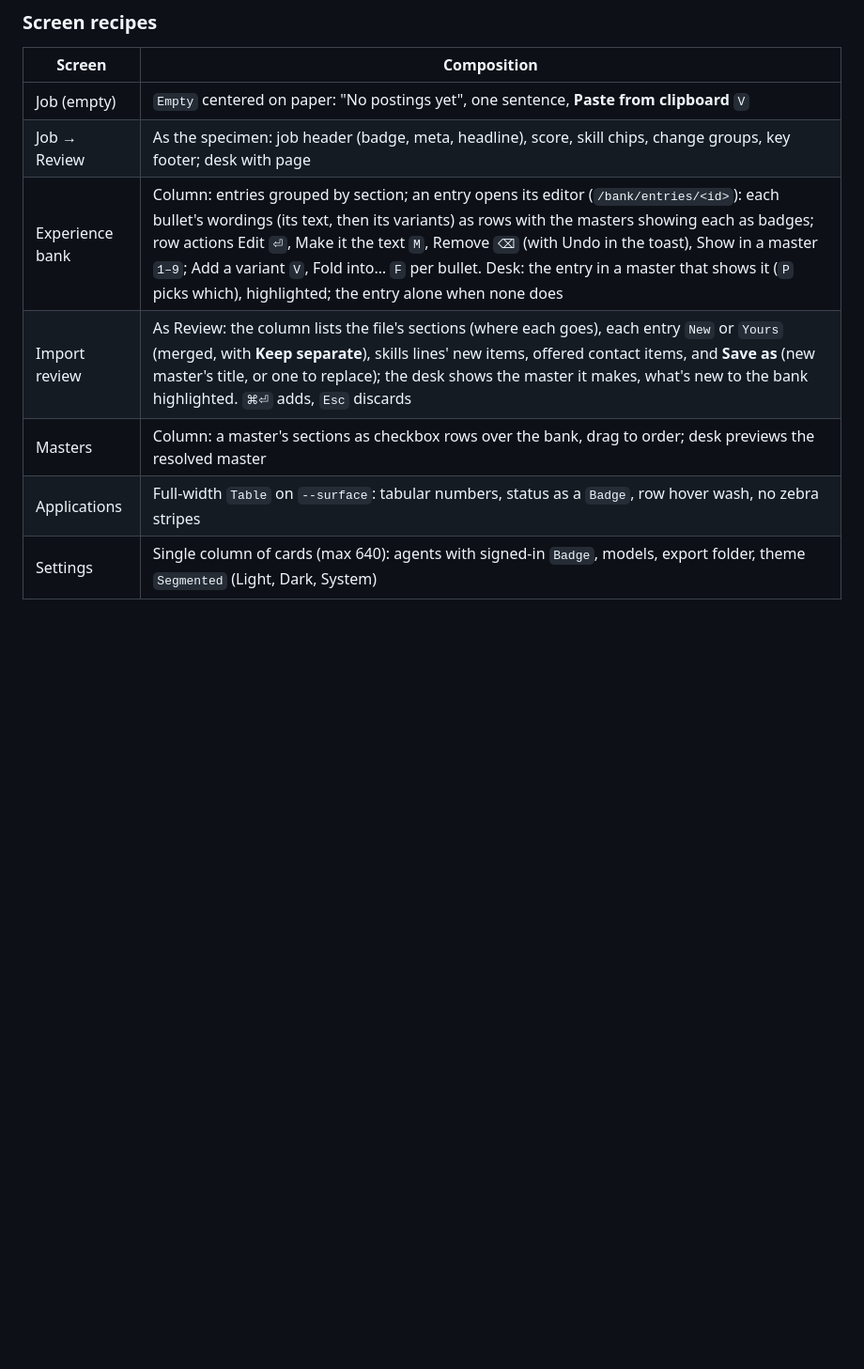
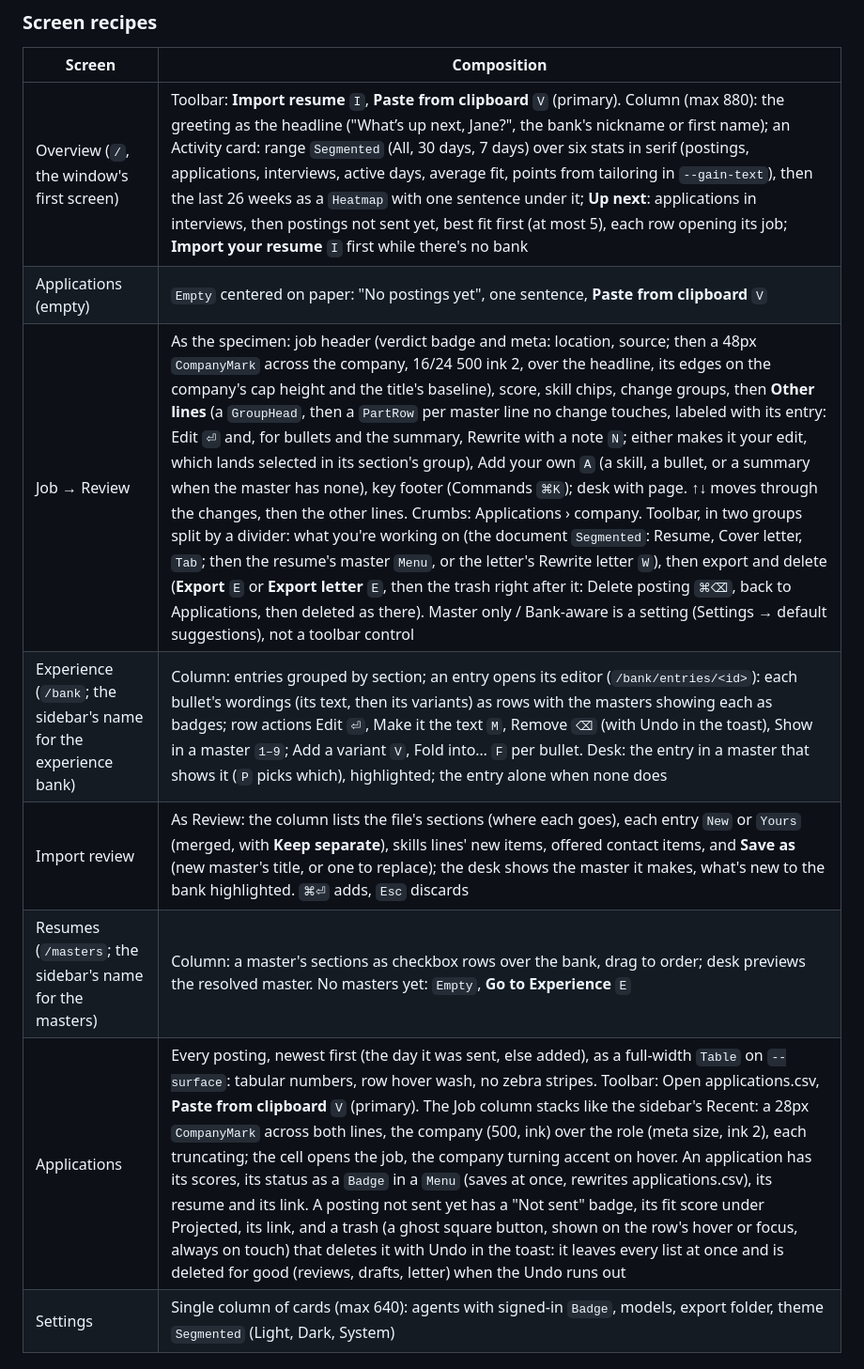
Before and after one commit to bubb4rd/gliide, a Markdown page: design/DESIGN.md, the part around one of its changes. Shown at 94% size. Drawn GitHub-style; blank space fills up the shorter version.

```diff
--- a/design/DESIGN.md
+++ b/design/DESIGN.md
@@ -208,12 +213,13 @@ there and shown in the `/specimen` route in every state before any screen uses i
 
 | Screen | Composition |
 |---|---|
-| Job (empty) | `Empty` centered on paper: "No postings yet", one sentence, **Paste from clipboard** `V` |
-| Job → Review | As the specimen: job header (badge, meta, headline), score, skill chips, change groups, key footer; desk with page |
-| Experience bank | Column: entries grouped by section; an entry opens its editor (`/bank/entries/<id>`): each bullet's wordings (its text, then its variants) as rows with the masters showing each as badges; row actions Edit `⏎`, Make it the text `M`, Remove `⌫` (with Undo in the toast), Show in a master `1–9`; Add a variant `V`, Fold into… `F` per bullet. Desk: the entry in a master that shows it (`P` picks which), highlighted; the entry alone when none does |
+| Overview (`/`, the window's first screen) | Toolbar: **Import resume** `I`, **Paste from clipboard** `V` (primary). Column (max 880): the greeting as the headline ("What’s up next, Jane?", the bank's nickname or first name); an Activity card: range `Segmented` (All, 30 days, 7 days) over six stats in serif (postings, applications, interviews, active days, average fit, points from tailoring in `--gain-text`), then the last 26 weeks as a `Heatmap` with one sentence under it; **Up next**: applications in interviews, then postings not sent yet, best fit first (at most 5), each row opening its job; **Import your resume** `I` first while there's no bank |
+| Applications (empty) | `Empty` centered on paper: "No postings yet", one sentence, **Paste from clipboard** `V` |
+| Job → Review | As the specimen: job header (verdict badge and meta: location, source; then a 48px `CompanyMark` across the company, 16/24 500 ink 2, over the headline, its edges on the company's cap height and the title's baseline), score, skill chips, change groups, then **Other lines** (a `GroupHead`, then a `PartRow` per master line no change touches, labeled with its entry: Edit `⏎` and, for bullets and the summary, Rewrite with a note `N`; either makes it your edit, which lands selected in its section's group), Add your own `A` (a skill, a bullet, or a summary when the master has none), key footer (Commands `⌘K`); desk with page. ↑↓ moves through the changes, then the other lines. Crumbs: Applications › company. Toolbar, in two groups split by a divider: what you're working on (the document `Segmented`: Resume, Cover letter, `Tab`; then the resume's master `Menu`, or the letter's Rewrite letter `W`), then export and delete (**Export** `E` or **Export letter** `E`, then the trash right after it: Delete posting `⌘⌫`, back to Applications, then deleted as there). Master only / Bank-aware is a setting (Settings → default suggestions), not a toolbar control |
+| Experience (`/bank`; the sidebar's name for the experience bank) | Column: entries grouped by section; an entry opens its editor (`/bank/entries/<id>`): each bullet's wordings (its text, then its variants) as rows with the masters showing each as badges; row actions Edit `⏎`, Make it the text `M`, Remove `⌫` (with Undo in the toast), Show in a master `1–9`; Add a variant `V`, Fold into… `F` per bullet. Desk: the entry in a master that shows it (`P` picks which), highlighted; the entry alone when none does |
 | Import review | As Review: the column lists the file's sections (where each goes), each entry `New` or `Yours` (merged, with **Keep separate**), skills lines' new items, offered contact items, and **Save as** (new master's title, or one to replace); the desk shows the master it makes, what's new to the bank highlighted. `⌘⏎` adds, `Esc` discards |
-| Masters | Column: a master's sections as checkbox rows over the bank, drag to order; desk previews the resolved master |
-| Applications | Full-width `Table` on `--surface`: tabular numbers, status as a `Badge`, row hover wash, no zebra stripes |
+| Resumes (`/masters`; the sidebar's name for the masters) | Column: a master's sections as checkbox rows over the bank, drag to order; desk previews the resolved master. No masters yet: `Empty`, **Go to Experience** `E` |
+| Applications | Every posting, newest first (the day it was sent, else added), as a full-width `Table` on `--surface`: tabular numbers, row hover wash, no zebra stripes. Toolbar: Open applications.csv, **Paste from clipboard** `V` (primary). The Job column stacks like the sidebar's Recent: a 28px `CompanyMark` across both lines, the company (500, ink) over the role (meta size, ink 2), each truncating; the cell opens the job, the company turning accent on hover. An application has its scores, its status as a `Badge` in a `Menu` (saves at once, rewrites applications.csv), its resume and its link. A posting not sent yet has a "Not sent" badge, its fit score under Projected, its link, and a trash (a ghost square button, shown on the row's hover or focus, always on touch) that deletes it with Undo in the toast: it leaves every list at once and is deleted for good (reviews, drafts, letter) when the Undo runs out |
 | Settings | Single column of cards (max 640): agents with signed-in `Badge`, models, export folder, theme `Segmented` (Light, Dark, System) |
 
 ## Voice
```
Also changed, not shown: other parts of design/DESIGN.md (+20 -15 lines), ARCHITECTURE.md (+22 -10 lines).
